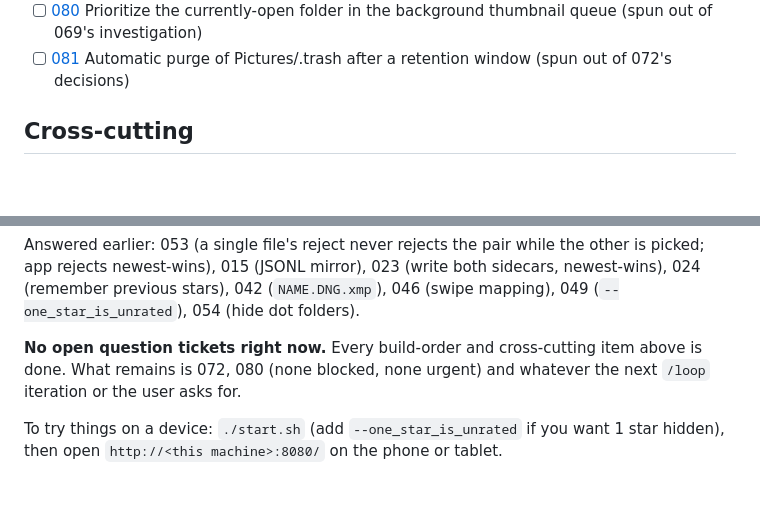
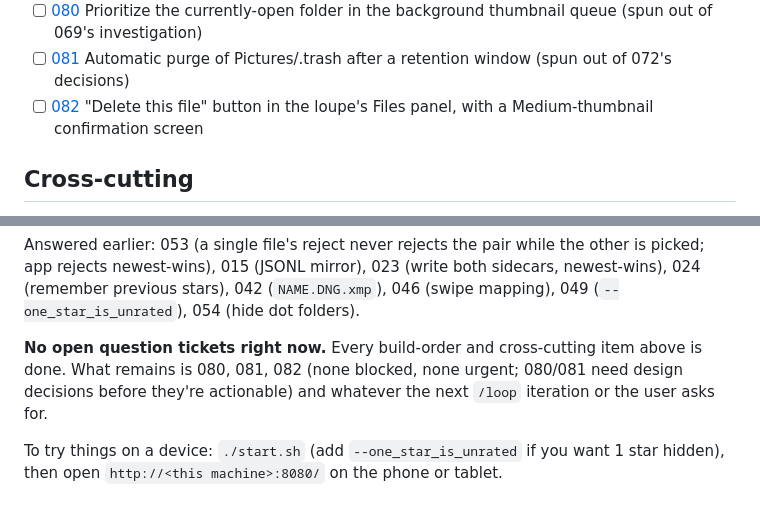
Before and after one commit to salikh/photo-app, a Markdown page: TODO.md, 2 parts joined by grey strips. GitHub-like rendering; blank space fills up the shorter version.

```diff
--- a/TODO.md
+++ b/TODO.md
@@ -43,6 +43,7 @@ All ten build-order epics are done.
 - [x] [079](docs/tickets/079.md) Loupe "..."/Debug button to force-rerender a photo's thumbnails (fixes broken ones)
 - [ ] [080](docs/tickets/080.md) Prioritize the currently-open folder in the background thumbnail queue (spun out of 069's investigation)
 - [ ] [081](docs/tickets/081.md) Automatic purge of Pictures/.trash after a retention window (spun out of 072's decisions)
+- [ ] [082](docs/tickets/082.md) "Delete this file" button in the loupe's Files panel, with a Medium-thumbnail confirmation screen
 
 ## Cross-cutting
 
@@ -83,7 +84,8 @@ newest-wins), 015 (JSONL mirror), 023 (write both sidecars, newest-wins), 024 (r
 (`NAME.DNG.xmp`), 046 (swipe mapping), 049 (`--one_star_is_unrated`), 054 (hide dot folders).
 
 **No open question tickets right now.** Every build-order and cross-cutting item above is done. What remains is
-072, 080 (none blocked, none urgent) and whatever the next `/loop` iteration or the user asks for.
+080, 081, 082 (none blocked, none urgent; 080/081 need design decisions before they're actionable) and
+whatever the next `/loop` iteration or the user asks for.
 
 To try things on a device: `./start.sh` (add `--one_star_is_unrated` if you want 1 star hidden), then open
 `http://<this machine>:8080/` on the phone or tablet.
```
Also changed, not shown: other parts of TODO.md (+1 -1 lines), docs/tickets/082.md (added, +61 -0 lines).
